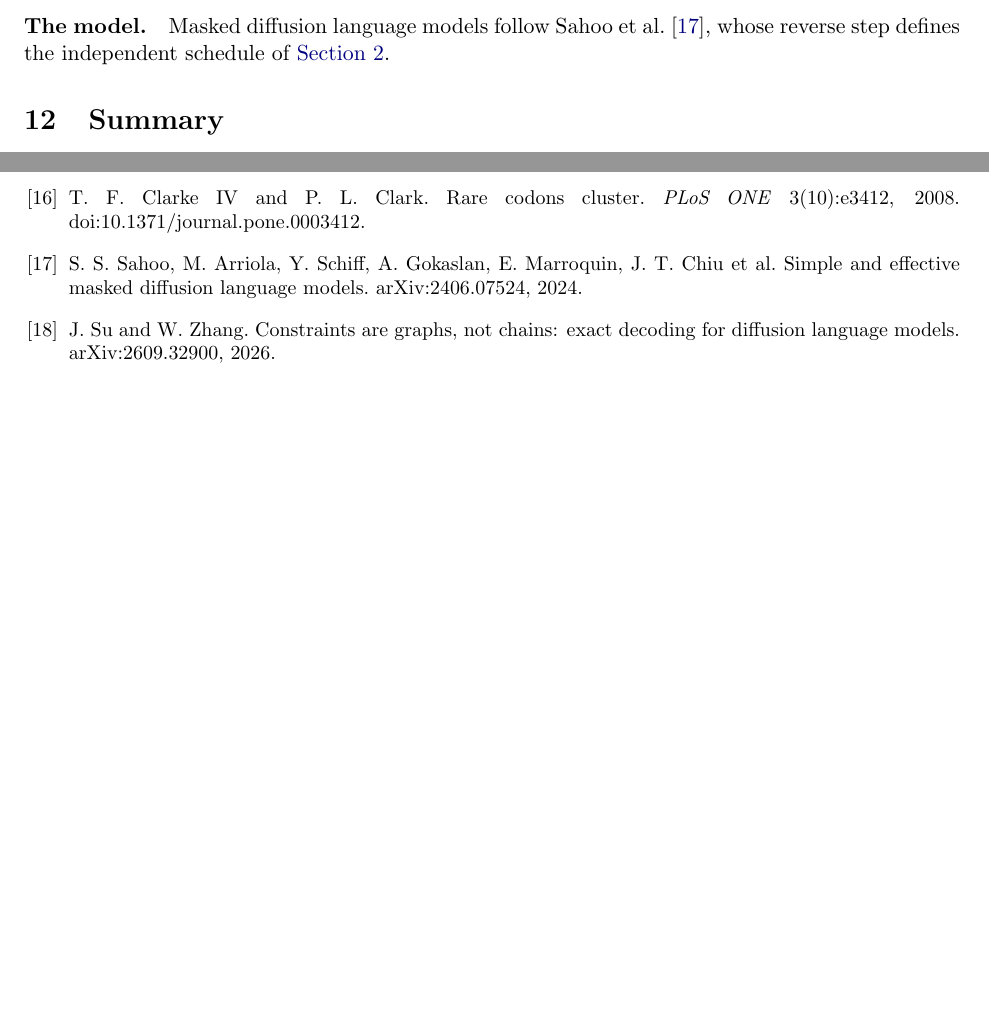
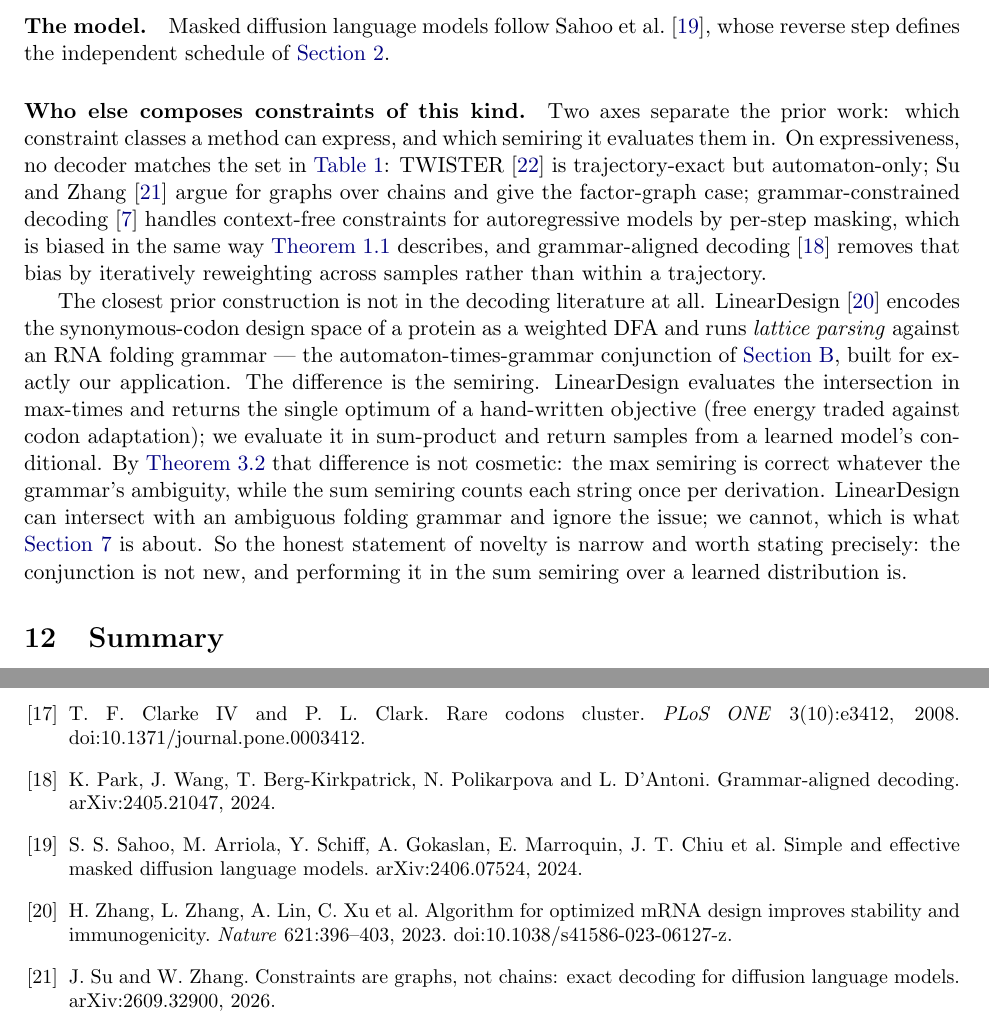
Before and after one commit to ksimplex/ConstrainedDecoding, a LaTeX paper (docs/twistroute_notes.tex): two parts of pages 19 and 24 of 24, joined at a grey line, cut so that both start at the same text, the shorter picture padded with empty space. Compiled offline with pdfLaTeX.

Commit message:
notes: who else composes constraints of this kind -- LinearDesign is the same DFA x CFG conjunction in the max semiring; the novelty is doing it in sum-product over a learned distribution

```diff
--- a/docs/twistroute_notes.tex
+++ b/docs/twistroute_notes.tex
@@ -952,6 +952,27 @@ twists by regression within a parametric family; restricting to product laws is
 Masked diffusion language models follow Sahoo et al.\ \cite{sahoo2024}, whose reverse step defines the
 independent schedule of \cref{sec:setup}.
 
+\paragraph{Who else composes constraints of this kind.}
+Two axes separate the prior work: which constraint classes a method can express, and which semiring it
+evaluates them in. On expressiveness, no decoder matches the set in \cref{tab:routes}: TWISTER
+\cite{twister} is trajectory-exact but automaton-only; Su and Zhang \cite{sz26} argue for graphs over
+chains and give the factor-graph case; grammar-constrained decoding \cite{geng2023} handles context-free
+constraints for autoregressive models by per-step masking, which is biased in the same way
+\cref{ex:bias} describes, and grammar-aligned decoding \cite{park2024} removes that bias by iteratively
+reweighting across samples rather than within a trajectory.
+
+The closest prior construction is not in the decoding literature at all. LinearDesign \cite{zhang2023}
+encodes the synonymous-codon design space of a protein as a weighted DFA and runs \emph{lattice parsing}
+against an RNA folding grammar --- the automaton-times-grammar conjunction of \cref{app:routes}, built for
+exactly our application. The difference is the semiring. LinearDesign evaluates the intersection in
+max-times and returns the single optimum of a hand-written objective (free energy traded against codon
+adaptation); we evaluate it in sum-product and return samples from a learned model's conditional. By
+\cref{prop:semiring} that difference is not cosmetic: the max semiring is correct whatever the grammar's
+ambiguity, while the sum semiring counts each string once per derivation. LinearDesign can intersect with
+an ambiguous folding grammar and ignore the issue; we cannot, which is what \cref{sec:ambiguity} is about.
+So the honest statement of novelty is narrow and worth stating precisely: the conjunction is not new, and
+performing it in the sum semiring over a learned distribution is.
+
 %======================================================================
 \section{Summary}\label{sec:summary}
 %======================================================================
@@ -1168,7 +1190,9 @@ CPU and batched samplers, SMC, resampling, diagnostics, exact laws, alphabets, a
 \bibitem{nussinov1980} R.~Nussinov and A.~B.~Jacobson. Fast algorithm for predicting the secondary structure of single-stranded RNA. \emph{PNAS} 77(11), 1980. doi:10.1073/pnas.77.11.6309.
 \bibitem{sharp1987} P.~M.~Sharp and W.-H.~Li. The codon adaptation index --- a measure of directional synonymous codon usage bias, and its potential applications. \emph{Nucleic Acids Res.} 15(3):1281--1295, 1987. doi:10.1093/nar/15.3.1281.
 \bibitem{clarke2008} T.~F.~Clarke IV and P.~L.~Clark. Rare codons cluster. \emph{PLoS ONE} 3(10):e3412, 2008. doi:10.1371/journal.pone.0003412.
+\bibitem{park2024} K.~Park, J.~Wang, T.~Berg-Kirkpatrick, N.~Polikarpova and L.~D'Antoni. Grammar-aligned decoding. arXiv:2405.21047, 2024.
 \bibitem{sahoo2024} S.~S.~Sahoo, M.~Arriola, Y.~Schiff, A.~Gokaslan, E.~Marroquin, J.~T.~Chiu et al. Simple and effective masked diffusion language models. arXiv:2406.07524, 2024.
+\bibitem{zhang2023} H.~Zhang, L.~Zhang, A.~Lin, C.~Xu et al. Algorithm for optimized mRNA design improves stability and immunogenicity. \emph{Nature} 621:396--403, 2023. doi:10.1038/s41586-023-06127-z.
 \bibitem{sz26} J.~Su and W.~Zhang. Constraints are graphs, not chains: exact decoding for diffusion language models. arXiv:2609.32900, 2026.
 \bibitem{twister} A.~Thimmaiah, L.~Marinov, J.~Srinivasa, H.~Vikalo, J.~J.~Li and M.~Gligoric. Twist, don't tilt: trajectory-exact constrained decoding for masked diffusion models. arXiv:2609.35609, 2026.
 \bibitem{wang2024atlas} B.~Wang, D.~D.~Mau\'a, G.~Van den Broeck and Y.~Choi. A compositional atlas for algebraic circuits. arXiv:2412.05481, 2024.
```
Also changed, not shown: docs/twistroute_notes.pdf, docs/twistroute_notes.tex (1 more changed lines), 3 other files.
